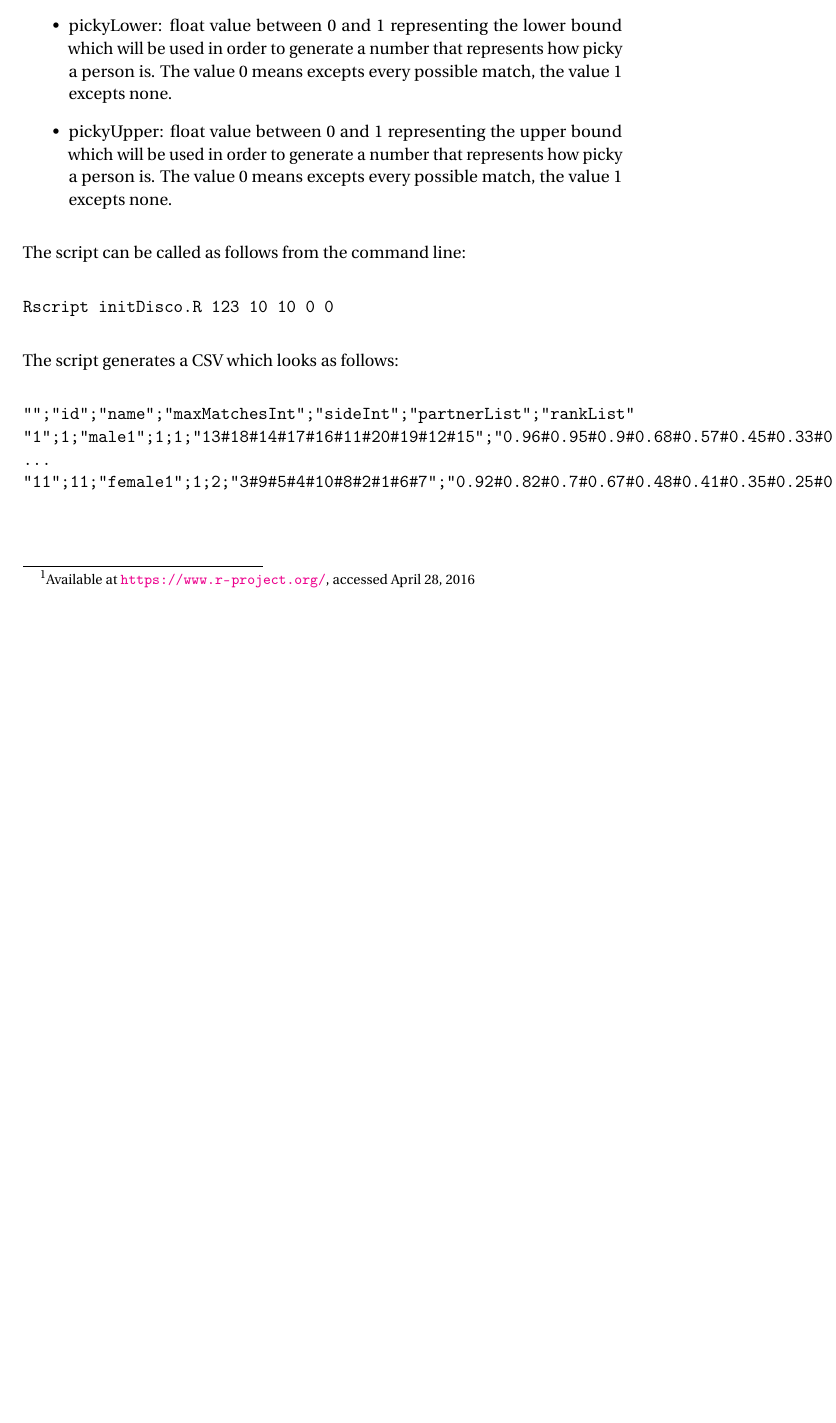
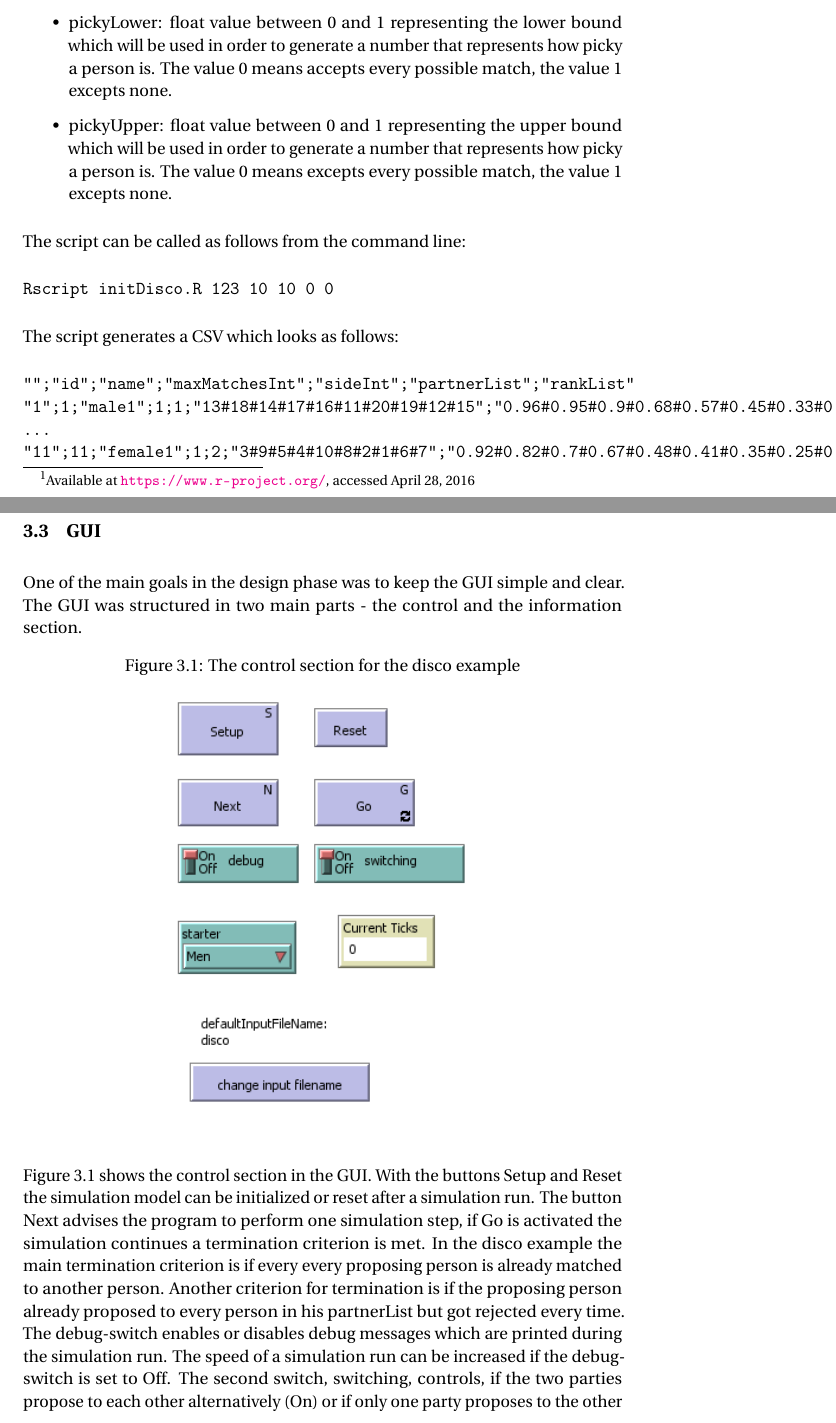
Before and after one commit to e0725439/ac.at.tuwien.ss2016.aep, a LaTeX document (Report/report.tex, which reads Report/prototype.tex): part of page 12 of 16 before the commit and two parts of pages 12 and 13 of 18 after it, the two joined at a grey line, cut so that both start at the same text, the shorter picture padded with empty space. Compiled offline with pdfLaTeX.

Commit message:
temporary version of the netlogo gui description

```diff
--- a/Report/prototype.tex
+++ b/Report/prototype.tex
@@ -25,7 +27,7 @@ The script accepts the following parameters:
 	\item seed: integer value, which is used as a seed by the number generator. The default value is 123.
 	\item numberOfMen: integer value representing the number of men which should be created. The default value is 10.
 	\item numberOfWomen: integer value representing the number of women which should be generated. The default value is 10.
-	\item pickyLower: float value between 0 and 1 representing the lower bound which will be used in order to generate a number that represents how picky a person is. The value 0 means excepts every possible match, the value 1 excepts none.
+	\item pickyLower: float value between 0 and 1 representing the lower bound which will be used in order to generate a number that represents how picky a person is. The value 0 means accepts every possible match, the value 1 excepts none.
 	\item pickyUpper: float value between 0 and 1 representing the upper bound which will be used in order to generate a number that represents how picky a person is. The value 0 means excepts every possible match, the value 1 excepts none.
 \end{itemize}
 
@@ -41,3 +43,21 @@ The script generates a CSV which looks as follows:
 ...
 "11";11;"female1";1;2;"3#9#5#4#10#8#2#1#6#7";"0.92#0.82#0.7#0.67#0.48#0.41#0.35#0.25#0.22#0.05"
 \end{verbatim}
+
+\subsection{GUI}
+One of the main goals in the design phase was to keep the GUI simple and clear.
+The GUI was structured in two main parts - the control and the information section.
+\begin{figure}[H]
+  \caption{The control section for the disco example}
+	\label{fig:control-disco-gui}
+  \centering
+    \includegraphics[width=0.5\textwidth]{netlogo-controls}
+\end{figure}
+Figure~\ref{fig:control-disco-gui} shows the control section in the GUI.
+With the buttons Setup and Reset the simulation model can be initialized or reset after a simulation run.
+The button Next advises the program to perform one simulation step, if Go is activated the simulation continues a termination criterion is met.
+In the disco example the main termination criterion is if every every proposing person is already matched to another person.
+Another criterion for termination is if the proposing person already proposed to every person in his partnerList but got rejected every time.
+The debug-switch enables or disables debug messages which are printed during the simulation run.
+The speed of a simulation run can be increased if the debug-switch is set to Off.
+The second switch, switching, controls, if the two parties propose to each other alternatively (On) or if only one party proposes to the other one (Off).
@@ -43,0 +73 @@ The script generates a CSV which looks as follows:
+\end{figure}
--- a/Report/report.tex
+++ b/Report/report.tex
@@ -24,6 +24,7 @@
 \usepackage{titling} %Add title helper
 \usepackage{titlesec} %Add text style helper
 \usepackage{fancyhdr} %Add header and footer helper
+\usepackage{float}
 
 %ToDo Notes
 %Enabled in the pdf
```
Also changed, not shown: Report/figures/netlogo-controls.png (added), Report/figures/netlogo-gui.png (added), Report/figures/netlogo-information.png (added), Report/report.pdf, Report/prototype.tex (33 more changed lines).
